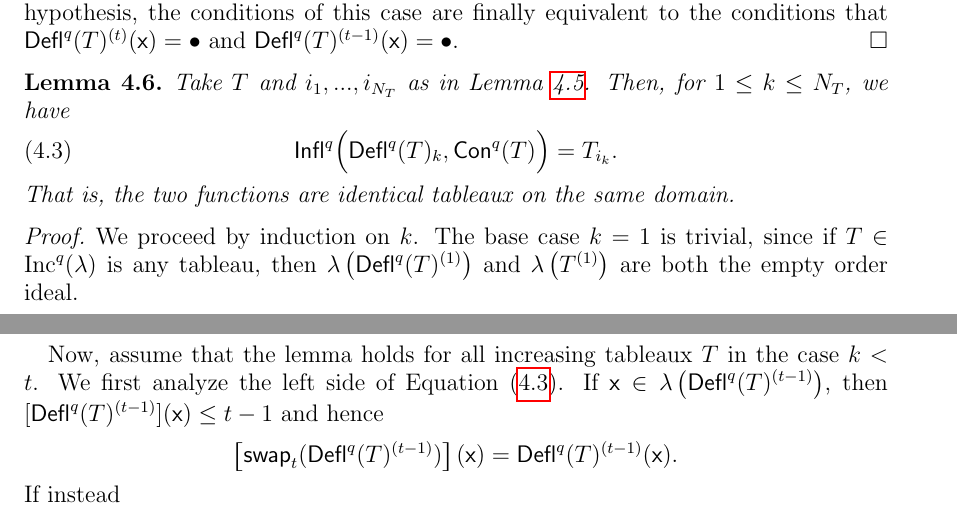
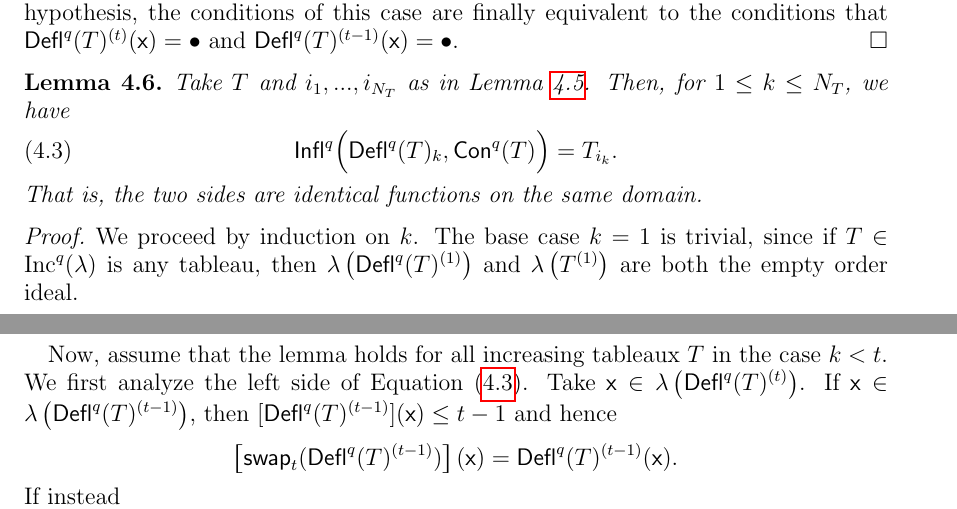
Before and after one commit to dogestoyevsky/ExceptionalPlanePartitions, a LaTeX paper (exceptionals3.tex): two parts of pages 13 and 14 of 25, joined at a grey line, cut so that both start at the same text. Compiled offline with pdfLaTeX.

Commit message:
In the middle of editing Lemma 4.6

```diff
--- a/exceptionals3.tex
+++ b/exceptionals3.tex
@@ -628,13 +628,13 @@ Take $T$ and $i_1,...,i_{N_T}$ as in Lemma~\ref{lem:bullet_placement}. Then, for
 \begin{equation}\label{eq:gappy_promotion}
  \tinflate^q \Big( \deflate^q(T)_k, \content^q(T) \Big) = T_{i_k}.
 \end{equation}
- That is, the two functions are identical tableaux on the same domain.
+ That is, the two sides are identical functions on the same domain.
 \end{lemma}
 
 \begin{proof}  We proceed by induction on $k$. The base case $k=1$ is trivial, since if $T \in \inc^q(\lambda)$ is any tableau, then $\lambda \left( \deflate^q(T)^{(1)} \right)$ and $\lambda \left( T^{(1)} \right)$ are both the empty order ideal.
 %To establish the base case for this $T$, note that all numerical entries of $\rep_{1 \rightarrow \bullet}(T)_{1}$ are at least $2$. Therefore, $\swap_1$ acts trivially, $\lambda(T^{(1)}) = \emptyset$, and $T_1 = T_{i_1}$ is the empty tableau. The same reasoning shows that $\lambda(\deflate^q(T)^{(1)})$ is the empty tableau. %
 
-Now, assume that the lemma holds for all increasing tableaux $T$ in the case $k < t$. We first analyze the left side of Equation~(\ref{eq:gappy_promotion}). If $\x \in \lambda\left( \deflate^q(T)^{(t-1)} \right)$, then
+Now, assume that the lemma holds for all increasing tableaux $T$ in the case $k < t$. We first analyze the left side of Equation~(\ref{eq:gappy_promotion}). Take $\x \in \lambda\left( \deflate^q(T)^{(t)} \right)$. If $\x \in \lambda\left( \deflate^q(T)^{(t-1)} \right)$, then
 $[\deflate^q(T)^{(t-1)}](\x) \leq t-1$ and hence
 \[
 \left[ \swap_{t}(\deflate^q(T)^{(t-1)})\right](\x) = \deflate^q(T)^{(t-1)}(\x).
```
Also changed, not shown: exceptionals3.pdf, 2 other files.
